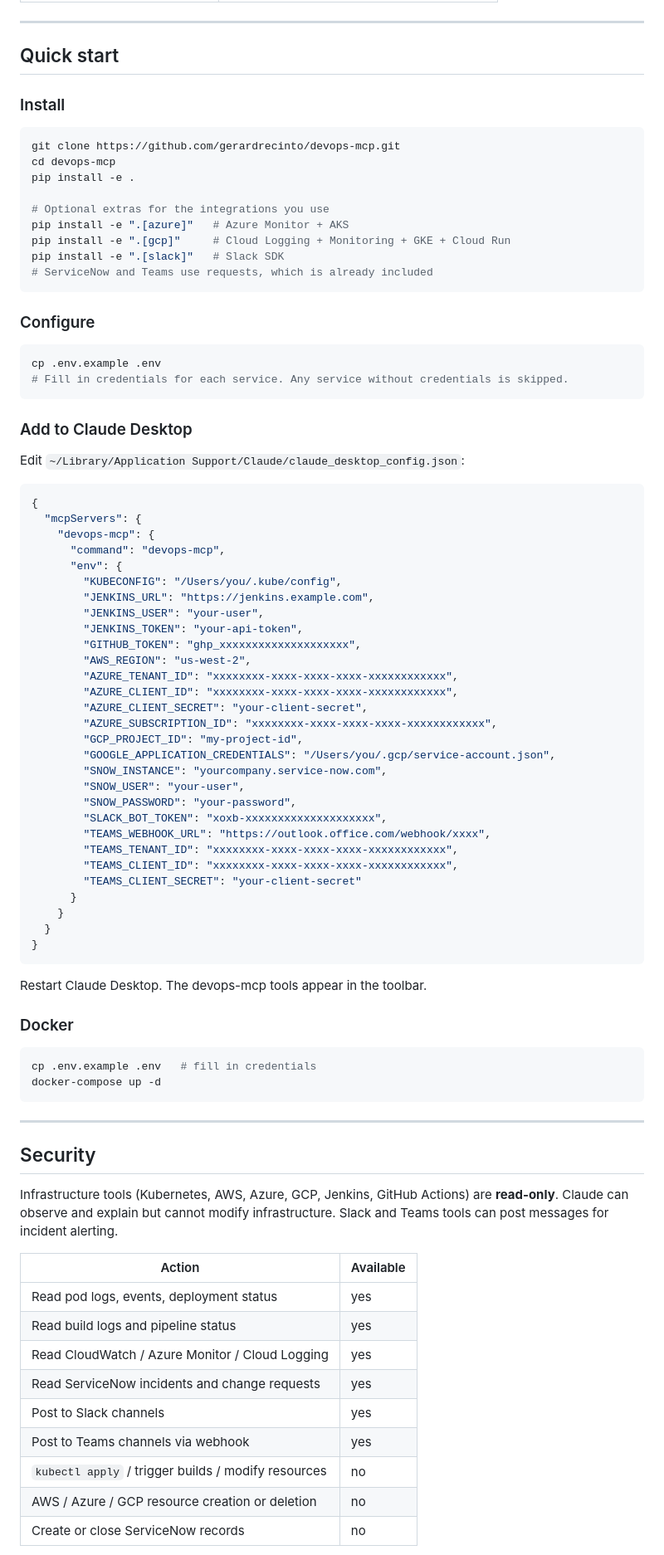
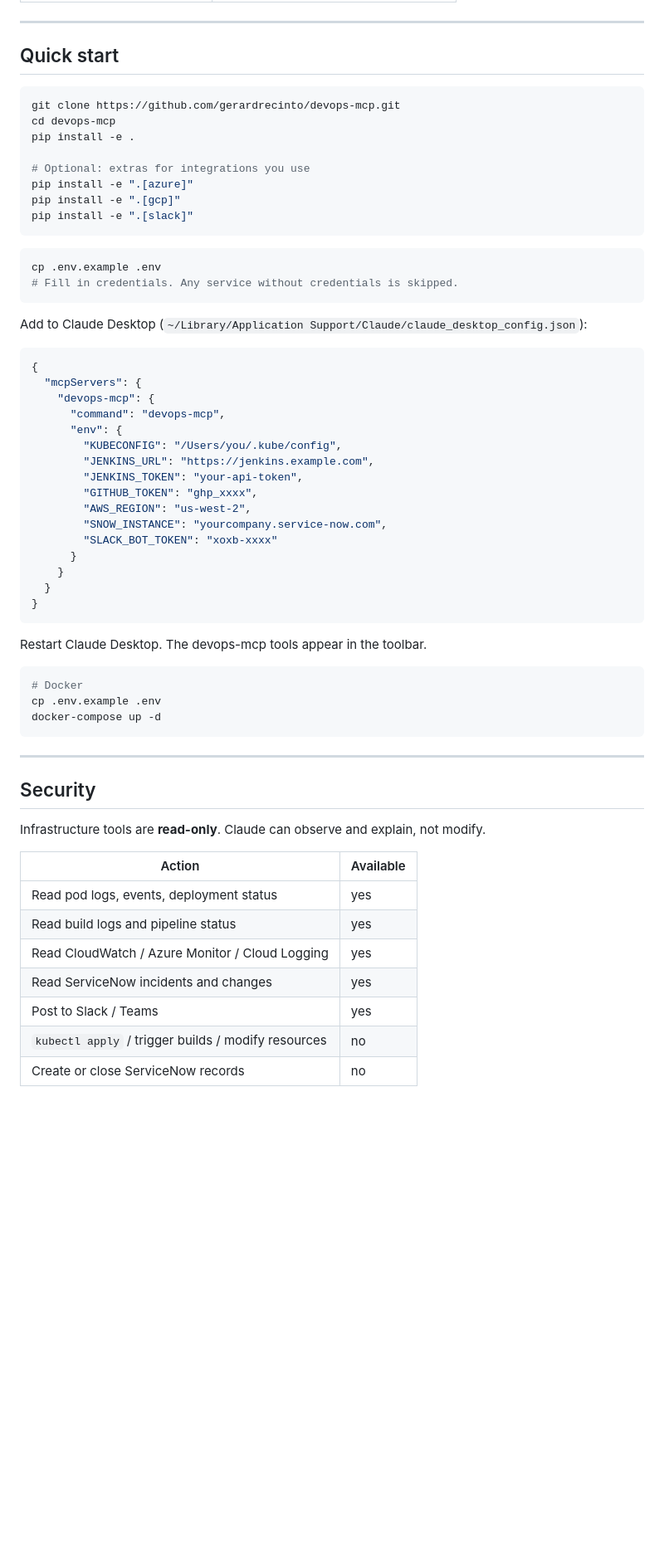
Before and after one commit to gerardrecinto/devops-mcp, a Markdown page: README.md, the part around one of its changes. Shown at 83% size. Rendered like a GitHub page; blank space fills up the shorter version.

Commit message:
modernize README: add demo GIF, badges, architecture, direct language

````diff
--- a/README.md
+++ b/README.md
@@ -148,31 +135,24 @@ Recommended next steps:
 ---
 
 ## Quick start
-
-### Install
 
 ```bash
 git clone https://github.com/gerardrecinto/devops-mcp.git
 cd devops-mcp
 pip install -e .
 
-# Optional extras for the integrations you use
-pip install -e ".[azure]"   # Azure Monitor + AKS
-pip install -e ".[gcp]"     # Cloud Logging + Monitoring + GKE + Cloud Run
-pip install -e ".[slack]"   # Slack SDK
-# ServiceNow and Teams use requests, which is already included
+# Optional: extras for integrations you use
+pip install -e ".[azure]"
+pip install -e ".[gcp]"
+pip install -e ".[slack]"
 ```
-
-### Configure
 
 ```bash
 cp .env.example .env
-# Fill in credentials for each service. Any service without credentials is skipped.
+# Fill in credentials. Any service without credentials is skipped.
 ```
 
-### Add to Claude Desktop
-
-Edit `~/Library/Application Support/Claude/claude_desktop_config.json`:
+Add to Claude Desktop (`~/Library/Application Support/Claude/claude_desktop_config.json`):
 
 ```json
 {
@@ -182,24 +162,11 @@ Edit `~/Library/Application Support/Claude/claude_desktop_config.json`:
       "env": {
         "KUBECONFIG": "/Users/you/.kube/config",
         "JENKINS_URL": "https://jenkins.example.com",
-        "JENKINS_USER": "your-user",
         "JENKINS_TOKEN": "your-api-token",
-        "GITHUB_TOKEN": "ghp_xxxxxxxxxxxxxxxxxxxx",
+        "GITHUB_TOKEN": "ghp_xxxx",
         "AWS_REGION": "us-west-2",
-        "AZURE_TENANT_ID": "xxxxxxxx-xxxx-xxxx-xxxx-xxxxxxxxxxxx",
-        "AZURE_CLIENT_ID": "xxxxxxxx-xxxx-xxxx-xxxx-xxxxxxxxxxxx",
-        "AZURE_CLIENT_SECRET": "your-client-secret",
-        "AZURE_SUBSCRIPTION_ID": "xxxxxxxx-xxxx-xxxx-xxxx-xxxxxxxxxxxx",
-        "GCP_PROJECT_ID": "my-project-id",
-        "GOOGLE_APPLICATION_CREDENTIALS": "/Users/you/.gcp/service-account.json",
         "SNOW_INSTANCE": "yourcompany.service-now.com",
-        "SNOW_USER": "your-user",
-        "SNOW_PASSWORD": "your-password",
-        "SLACK_BOT_TOKEN": "xoxb-xxxxxxxxxxxxxxxxxxxx",
-        "TEAMS_WEBHOOK_URL": "https://outlook.office.com/webhook/xxxx",
-        "TEAMS_TENANT_ID": "xxxxxxxx-xxxx-xxxx-xxxx-xxxxxxxxxxxx",
-        "TEAMS_CLIENT_ID": "xxxxxxxx-xxxx-xxxx-xxxx-xxxxxxxxxxxx",
-        "TEAMS_CLIENT_SECRET": "your-client-secret"
+        "SLACK_BOT_TOKEN": "xoxb-xxxx"
       }
     }
   }
@@ -208,10 +175,9 @@ Edit `~/Library/Application Support/Claude/claude_desktop_config.json`:
 
 Restart Claude Desktop. The devops-mcp tools appear in the toolbar.
 
-### Docker
-
 ```bash
-cp .env.example .env   # fill in credentials
+# Docker
+cp .env.example .env
 docker-compose up -d
 ```
 
@@ -219,17 +185,15 @@ docker-compose up -d
 
 ## Security
 
-Infrastructure tools (Kubernetes, AWS, Azure, GCP, Jenkins, GitHub Actions) are **read-only**. Claude can observe and explain but cannot modify infrastructure. Slack and Teams tools can post messages for incident alerting.
+Infrastructure tools are **read-only**. Claude can observe and explain, not modify.
 
 | Action | Available |
 |---|---|
 | Read pod logs, events, deployment status | yes |
 | Read build logs and pipeline status | yes |
 | Read CloudWatch / Azure Monitor / Cloud Logging | yes |
-| Read ServiceNow incidents and change requests | yes |
-| Post to Slack channels | yes |
-| Post to Teams channels via webhook | yes |
+| Read ServiceNow incidents and changes | yes |
+| Post to Slack / Teams | yes |
 | `kubectl apply` / trigger builds / modify resources | no |
-| AWS / Azure / GCP resource creation or deletion | no |
 | Create or close ServiceNow records | no |
 
````
Also changed, not shown: other parts of README.md (+75 -129 lines).
